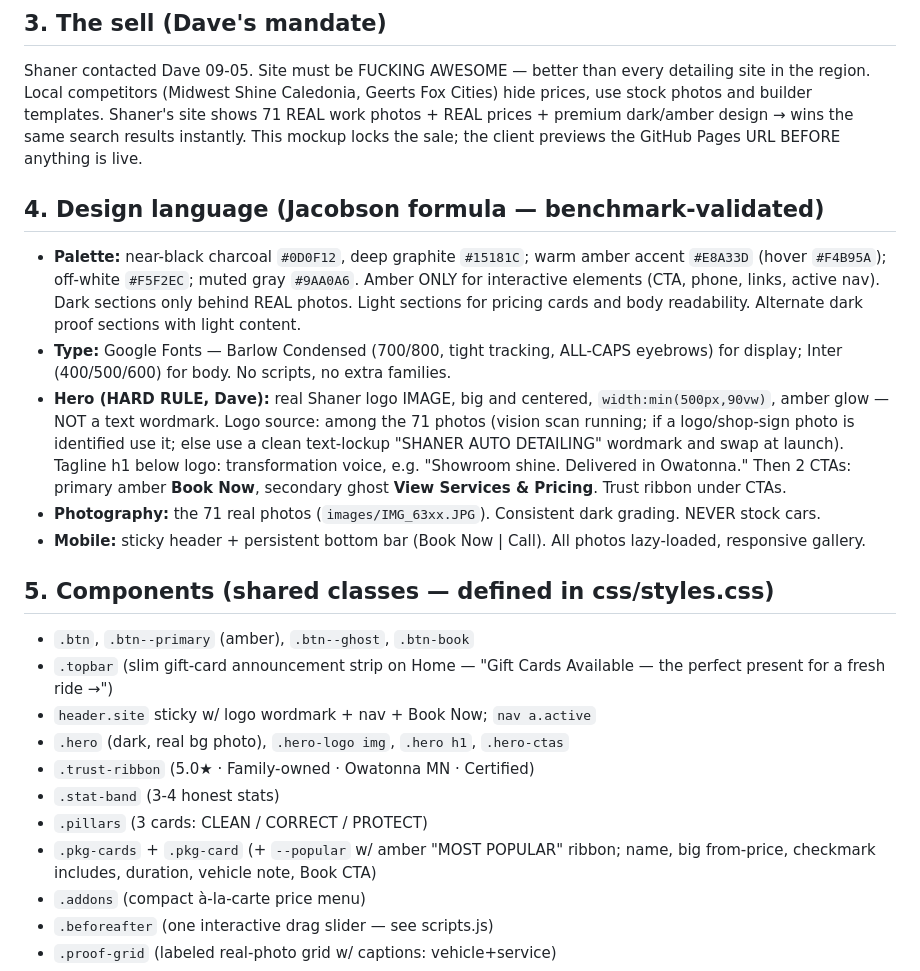
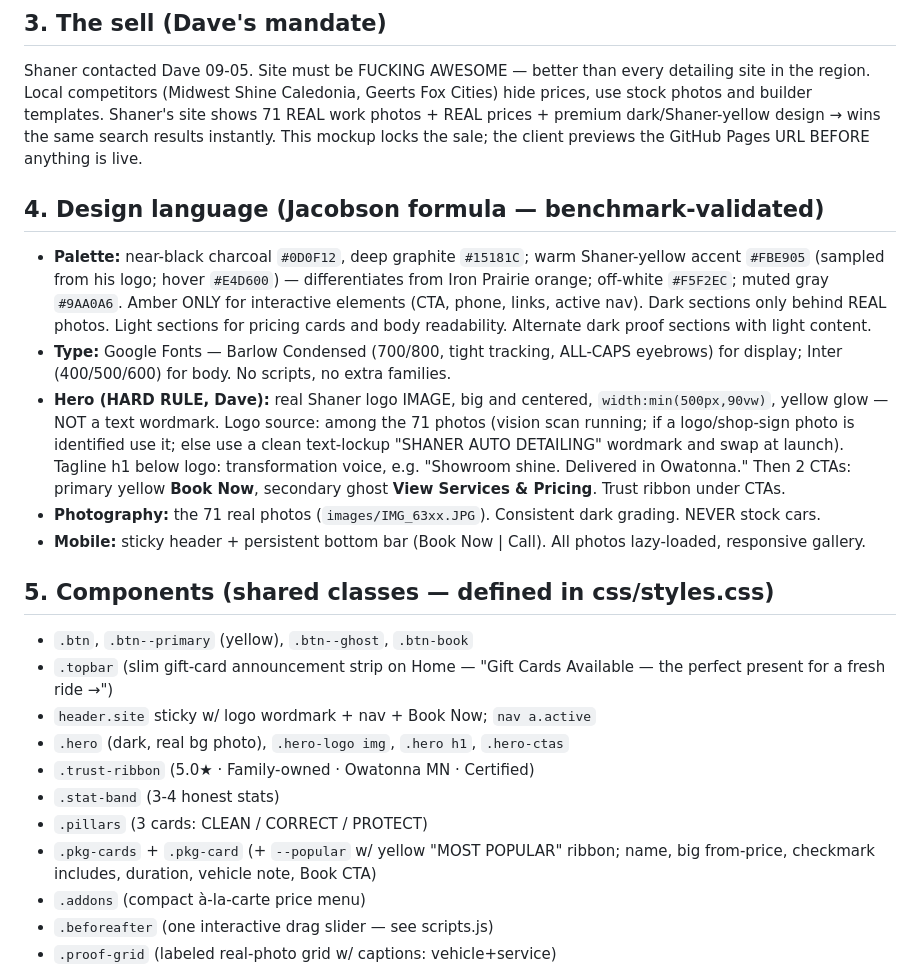
Before and after one commit to davebunn1/shaner-auto-detailing-website, a Markdown page: DESIGN_SPEC.md, the part around the change. Drawn GitHub-style.

Commit message:
DESIGN_SPEC: document Shaner-yellow palette

```diff
--- a/DESIGN_SPEC.md
+++ b/DESIGN_SPEC.md
@@ -49,14 +49,14 @@ Prairie research lanes (e-gift cards, booking, 2026 detailing benchmark).
 Shaner contacted Dave 09-05. Site must be FUCKING AWESOME — better than every
 detailing site in the region. Local competitors (Midwest Shine Caledonia, Geerts
 Fox Cities) hide prices, use stock photos and builder templates. Shaner's site
-shows 71 REAL work photos + REAL prices + premium dark/amber design → wins the
+shows 71 REAL work photos + REAL prices + premium dark/Shaner-yellow design → wins the
 same search results instantly. This mockup locks the sale; the client previews
 the GitHub Pages URL BEFORE anything is live.
 
 ## 4. Design language (Jacobson formula — benchmark-validated)
 
 - **Palette:** near-black charcoal `#0D0F12`, deep graphite `#15181C`; warm
-  amber accent `#E8A33D` (hover `#F4B95A`); off-white `#F5F2EC`; muted gray
+  Shaner-yellow accent `#FBE905` (sampled from his logo; hover `#E4D600`) — differentiates from Iron Prairie orange; off-white `#F5F2EC`; muted gray
   `#9AA0A6`. Amber ONLY for interactive elements (CTA, phone, links, active
   nav). Dark sections only behind REAL photos. Light sections for pricing cards
   and body readability. Alternate dark proof sections with light content.
@@ -64,11 +64,11 @@ the GitHub Pages URL BEFORE anything is live.
   eyebrows) for display; Inter (400/500/600) for body. No scripts, no extra
   families.
 - **Hero (HARD RULE, Dave):** real Shaner logo IMAGE, big and centered,
-  `width:min(500px,90vw)`, amber glow — NOT a text wordmark. Logo source: among
+  `width:min(500px,90vw)`, yellow glow — NOT a text wordmark. Logo source: among
   the 71 photos (vision scan running; if a logo/shop-sign photo is identified
   use it; else use a clean text-lockup "SHANER AUTO DETAILING" wordmark and
   swap at launch). Tagline h1 below logo: transformation voice, e.g.
-  "Showroom shine. Delivered in Owatonna." Then 2 CTAs: primary amber **Book
+  "Showroom shine. Delivered in Owatonna." Then 2 CTAs: primary yellow **Book
   Now**, secondary ghost **View Services & Pricing**. Trust ribbon under CTAs.
 - **Photography:** the 71 real photos (`images/IMG_63xx.JPG`). Consistent dark
   grading. NEVER stock cars.
@@ -77,7 +77,7 @@ the GitHub Pages URL BEFORE anything is live.
 
 ## 5. Components (shared classes — defined in css/styles.css)
 
-- `.btn`, `.btn--primary` (amber), `.btn--ghost`, `.btn-book`
+- `.btn`, `.btn--primary` (yellow), `.btn--ghost`, `.btn-book`
 - `.topbar` (slim gift-card announcement strip on Home — "Gift Cards Available —
   the perfect present for a fresh ride →")
 - `header.site` sticky w/ logo wordmark + nav + Book Now; `nav a.active`
@@ -85,7 +85,7 @@ the GitHub Pages URL BEFORE anything is live.
 - `.trust-ribbon` (5.0★ · Family-owned · Owatonna MN · Certified)
 - `.stat-band` (3-4 honest stats)
 - `.pillars` (3 cards: CLEAN / CORRECT / PROTECT)
-- `.pkg-cards` + `.pkg-card` (+ `--popular` w/ amber "MOST POPULAR" ribbon;
+- `.pkg-cards` + `.pkg-card` (+ `--popular` w/ yellow "MOST POPULAR" ribbon;
   name, big from-price, checkmark includes, duration, vehicle note, Book CTA)
 - `.addons` (compact à-la-carte price menu)
 - `.beforeafter` (one interactive drag slider — see scripts.js)
```
